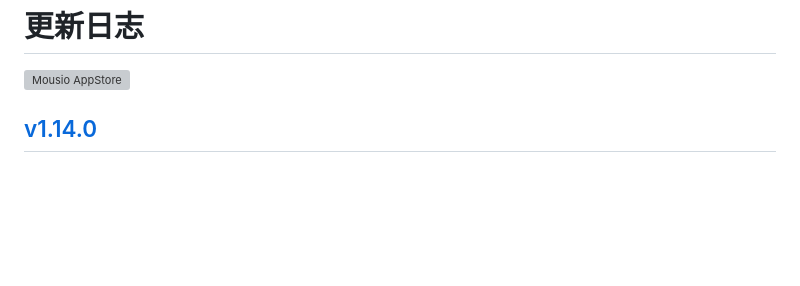
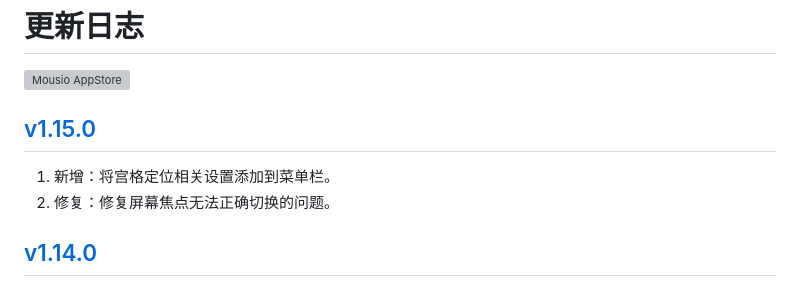
Before and after one commit to jaywcjlove/mousio, a Markdown page: CHANGELOG.zh.md, the part around the change. GitHub-like rendering; blank space fills up the shorter version; grey boxes are pictures that could not be loaded.

```diff
--- a/CHANGELOG.zh.md
+++ b/CHANGELOG.zh.md
@@ -9,6 +9,11 @@
 <a target="_blank" href="https://apps.apple.com/app/mousio/6746747327" title="Mousio for macOS">
 <img alt="Mousio AppStore" src="https://jaywcjlove.github.io/sb/download/macos.svg" height="51">
 </a>
+
+## [v1.15.0](https://github.com/jaywcjlove/mousio/releases/tag/v1.15.0)
+
+1. 新增：将宫格定位相关设置添加到菜单栏。
+2. 修复：修复屏幕焦点无法正确切换的问题。
 
 ## [v1.14.0](https://github.com/jaywcjlove/mousio/releases/tag/v1.14.0)
 
```
Also changed, not shown: CHANGELOG.md (+5 -0 lines).
